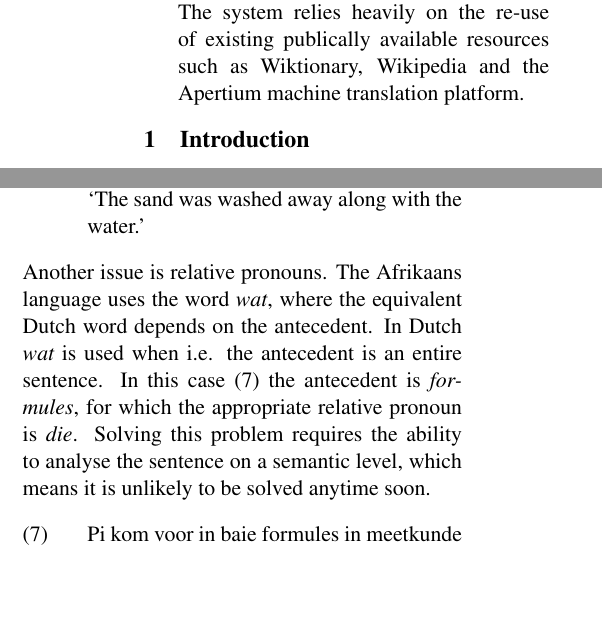
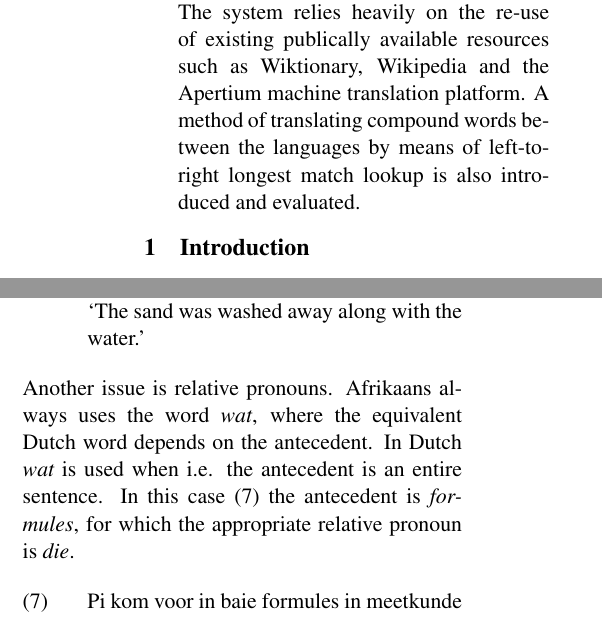
Before and after one commit to apertium/apertium-afr-nld, a LaTeX paper (paper/eamt11afnl.tex): two parts of the columns of pages 1 and 6 of 8, joined at a grey line, cut so that both start at the same text, the shorter picture padded with empty space. Compiled offline with pdfLaTeX.

Commit message:
anonymised

```diff
--- a/paper/eamt11afnl.tex
+++ b/paper/eamt11afnl.tex
@@ -52,7 +54,9 @@
  translation system between Dutch and Afrikaans developed over a period of
  around a month. The system relies heavily on the re-use of existing
  publically available resources such as Wiktionary, Wikipedia and the
- Apertium machine translation platform.
+ Apertium machine translation platform. A method of translating compound
+ words between the languages by means of left-to-right longest match
+ lookup is also introduced and evaluated.
 \end{abstract}
 
 \section{Introduction}
@@ -721,11 +726,10 @@ of movement verbs.
     Het zand {\em is} dan samen met het water weggespoeld. \\
    `The sand was washed away along with the water.'
 
-Another issue is relative pronouns. The Afrikaans language uses the word {\em wat}, where the equivalent
+Another issue is relative pronouns. Afrikaans always uses the word {\em wat}, where the equivalent
 Dutch word depends on the antecedent. In Dutch {\em wat} is used when i.e. the antecedent
-is an entire sentence. In this case \ref{ex:exrelpro} the antecedent is {\em formules}, for which the appropriate
-relative pronoun is {\em die}. Solving this problem requires the ability to analyse the
-sentence on a semantic level, which means it is unlikely to be solved anytime soon.
+is an entire sentence. In this case \ref{ex:exrelpro} the antecedent is {\em formules}, for
+which the appropriate relative pronoun is {\em die}.
 
 \ex. \label{ex:exrelpro}
     Pi kom voor in baie formules in meetkunde wat sirkels en sfere betrek. \\
```
Also changed, not shown: paper/eamt11afnl.tex (25 more changed lines).
